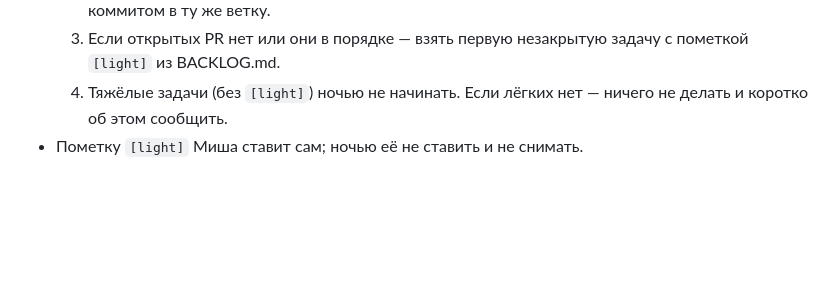
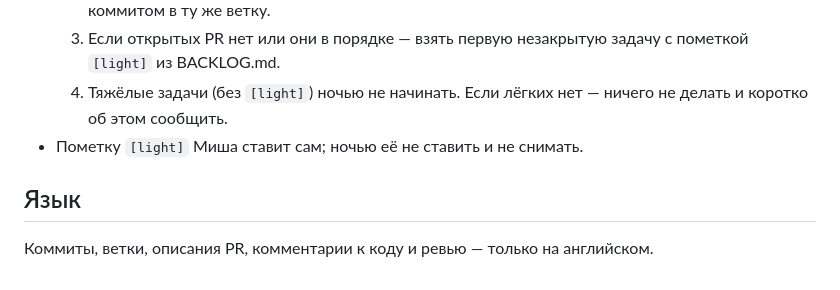
Before and after one commit to Un1que11/investment-portfolio, a Markdown page: CLAUDE.md, the part around the change. Rendered like a GitHub page; blank space fills up the shorter version.

Commit message:
Require English for commits, PRs and review comments

```diff
--- a/CLAUDE.md
+++ b/CLAUDE.md
@@ -51,3 +51,6 @@
   3. Если открытых PR нет или они в порядке — взять первую незакрытую задачу с пометкой `[light]` из BACKLOG.md.
   4. Тяжёлые задачи (без `[light]`) ночью не начинать. Если лёгких нет — ничего не делать и коротко об этом сообщить.
 - Пометку `[light]` Миша ставит сам; ночью её не ставить и не снимать.
+
+## Язык
+Коммиты, ветки, описания PR, комментарии к коду и ревью — только на английском.
```
